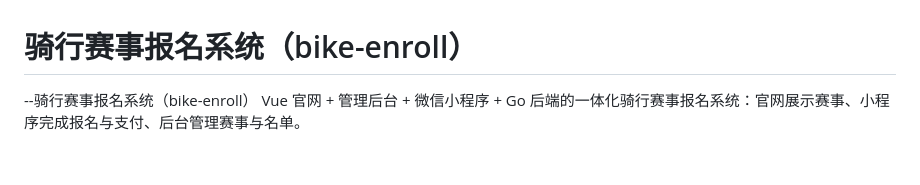
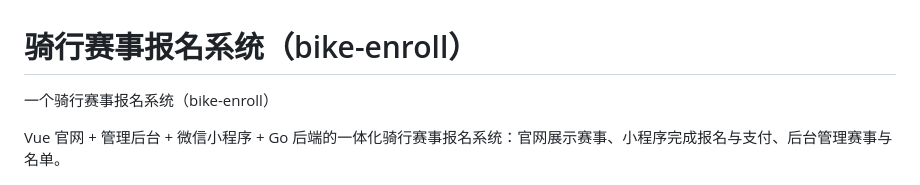
Before and after one commit to SuSuThsai/bike-enrollment-system-, a Markdown page: README.md, the part around the change. Drawn GitHub-style; blank space fills up the shorter version.

```diff
--- a/README.md
+++ b/README.md
@@ -1,5 +1,6 @@
 # 骑行赛事报名系统（bike-enroll）
---骑行赛事报名系统（bike-enroll）
+一个骑行赛事报名系统（bike-enroll）
+
 Vue 官网 + 管理后台 + 微信小程序 + Go 后端的一体化骑行赛事报名系统：官网展示赛事、小程序完成报名与支付、后台管理赛事与名单。
 
 ![官网赛事列表](docs/screenshots/website-list.png)
```
